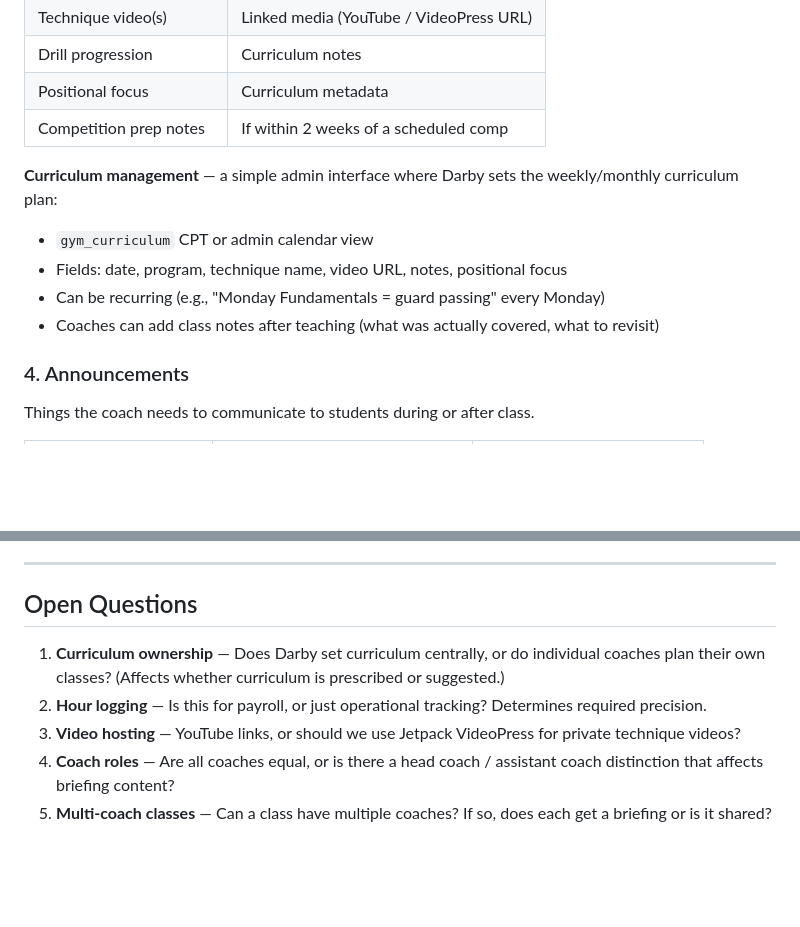
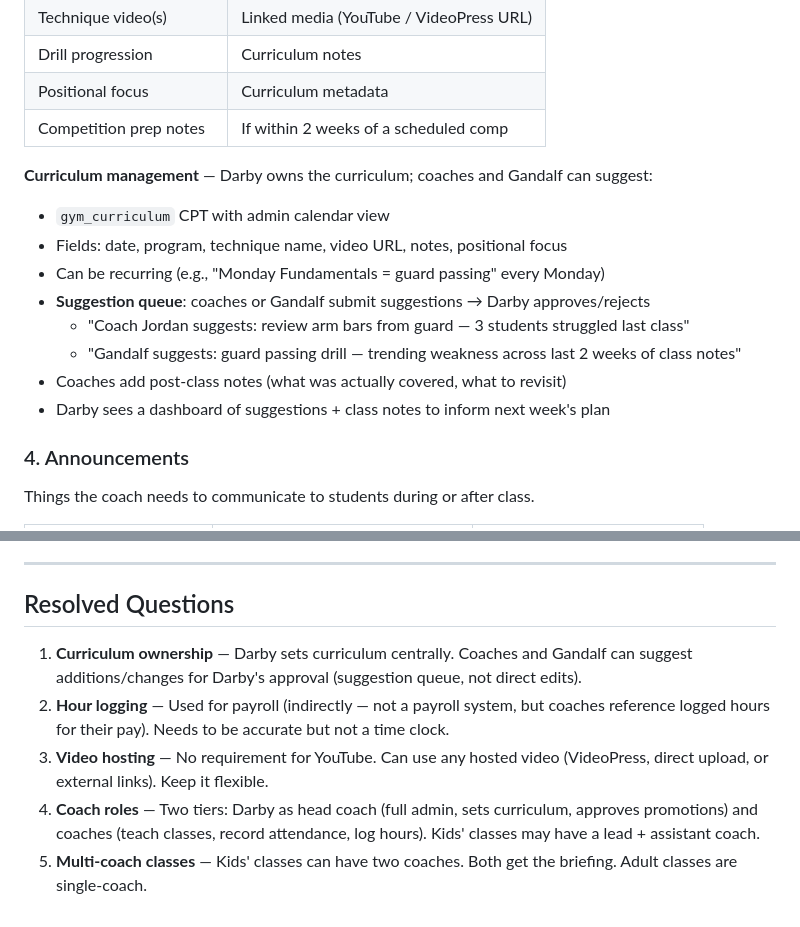
Before and after one commit to slash1andy/gym-core, a Markdown page: docs/planning/coach-briefing-system.md, 2 parts joined by grey strips. Drawn GitHub-style; blank space fills up the shorter version.

Commit message:
docs(planning): resolve open questions in Coach Briefing design
Darby owns curriculum centrally with suggestion queue from coaches/Gandalf.
Hour logging is payroll-adjacent (accurate but not a time clock).
Video hosting is flexible (no YouTube requirement).
Two coach tiers: Darby (head) and coaches. Kids classes can have 2 coaches.

Co-Authored-By: Claude Opus 4.6 (1M context) <noreply@anthropic.com>

```diff
--- a/docs/planning/coach-briefing-system.md
+++ b/docs/planning/coach-briefing-system.md
@@ -79,11 +79,15 @@ What to teach in this class. Sourced from a curriculum plan (if configured) or s
 | Positional focus | Curriculum metadata |
 | Competition prep notes | If within 2 weeks of a scheduled comp |
 
-**Curriculum management** — a simple admin interface where Darby sets the weekly/monthly curriculum plan:
-- `gym_curriculum` CPT or admin calendar view
+**Curriculum management** — Darby owns the curriculum; coaches and Gandalf can suggest:
+- `gym_curriculum` CPT with admin calendar view
 - Fields: date, program, technique name, video URL, notes, positional focus
 - Can be recurring (e.g., "Monday Fundamentals = guard passing" every Monday)
-- Coaches can add class notes after teaching (what was actually covered, what to revisit)
+- **Suggestion queue**: coaches or Gandalf submit suggestions → Darby approves/rejects
+  - "Coach Jordan suggests: review arm bars from guard — 3 students struggled last class"
+  - "Gandalf suggests: guard passing drill — trending weakness across last 2 weeks of class notes"
+- Coaches add post-class notes (what was actually covered, what to revisit)
+- Darby sees a dashboard of suggestions + class notes to inform next week's plan
 
 ### 4. Announcements
 
@@ -243,10 +247,10 @@ New settings section in the Admin Settings tab:
 
 ---
 
-## Open Questions
+## Resolved Questions
 
-1. **Curriculum ownership** — Does Darby set curriculum centrally, or do individual coaches plan their own classes? (Affects whether curriculum is prescribed or suggested.)
-2. **Hour logging** — Is this for payroll, or just operational tracking? Determines required precision.
-3. **Video hosting** — YouTube links, or should we use Jetpack VideoPress for private technique videos?
-4. **Coach roles** — Are all coaches equal, or is there a head coach / assistant coach distinction that affects briefing content?
-5. **Multi-coach classes** — Can a class have multiple coaches? If so, does each get a briefing or is it shared?
+1. **Curriculum ownership** — Darby sets curriculum centrally. Coaches and Gandalf can suggest additions/changes for Darby's approval (suggestion queue, not direct edits).
+2. **Hour logging** — Used for payroll (indirectly — not a payroll system, but coaches reference logged hours for their pay). Needs to be accurate but not a time clock.
+3. **Video hosting** — No requirement for YouTube. Can use any hosted video (VideoPress, direct upload, or external links). Keep it flexible.
+4. **Coach roles** — Two tiers: Darby as head coach (full admin, sets curriculum, approves promotions) and coaches (teach classes, record attendance, log hours). Kids' classes may have a lead + assistant coach.
+5. **Multi-coach classes** — Kids' classes can have two coaches. Both get the briefing. Adult classes are single-coach.
```
